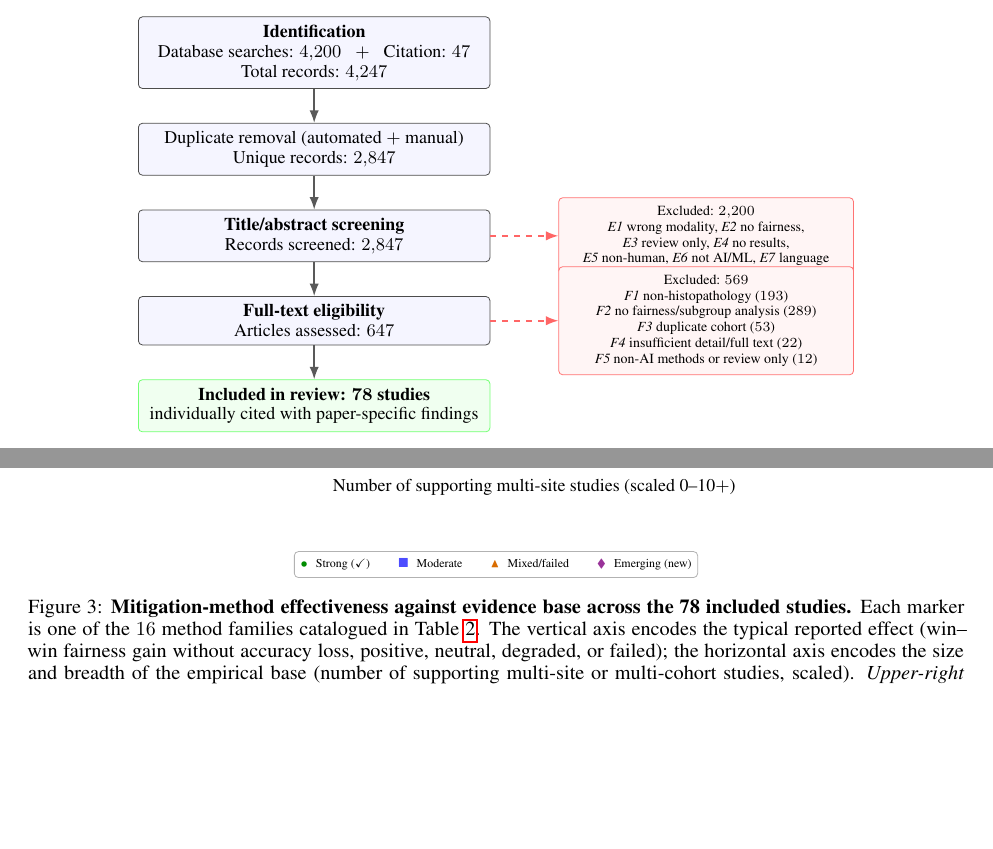
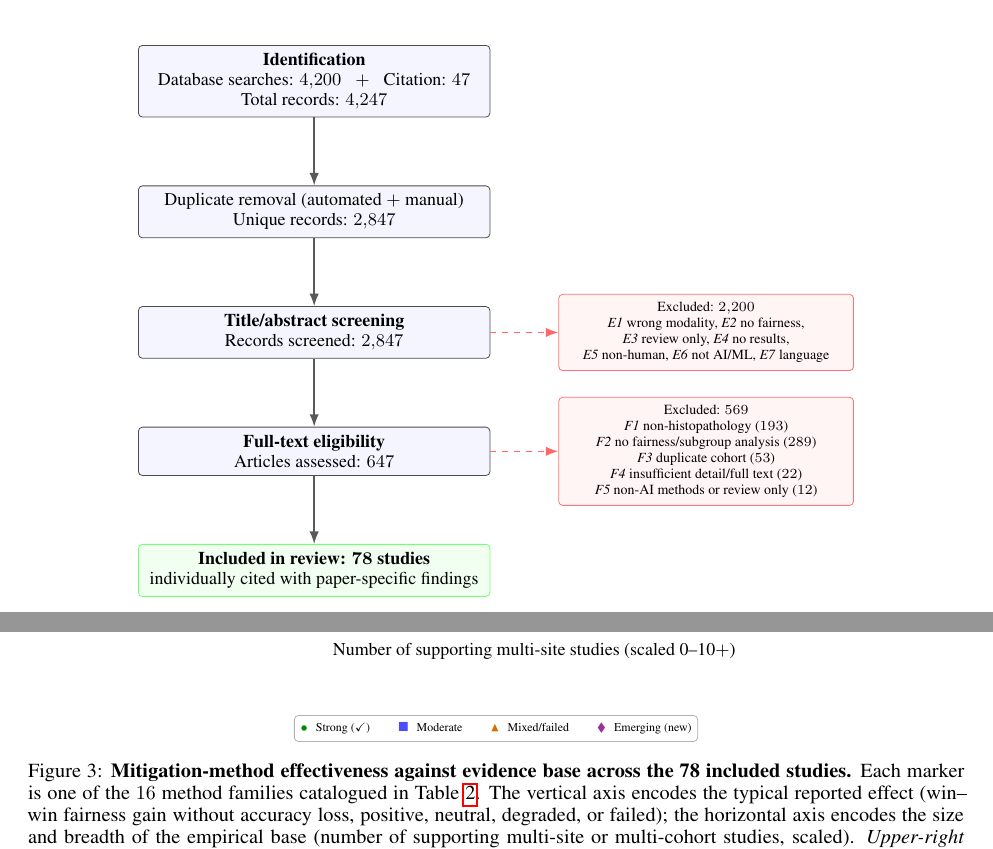
Before and after one commit to raktim-mondol/equitable-ai, a LaTeX paper (main.tex, which reads chapters/02_methods.tex): two parts of pages 3 and 8 of 25 before the commit and two parts of pages 4 and 9 of 25 after it, joined at a grey line, cut so that both start at the same text, the shorter picture padded with empty space. Compiled offline with pdfLaTeX.

Commit message:
Fix overlapping exclusion boxes in PRISMA flow diagram by increasing vertical node distance
Co-Authored-By: Claude Opus 4.7 <noreply@anthropic.com>

```diff
--- a/chapters/02_methods.tex
+++ b/chapters/02_methods.tex
@@ -57,7 +57,7 @@ included studies. Figure~\ref{fig:prisma} shows the PRISMA flow diagram.
   \centering
   \begin{tikzpicture}[
       font=\footnotesize,
-      node distance=6mm and 10mm,
+      node distance=12mm and 10mm,
       box/.style    ={rectangle, draw=black!70, rounded corners=2pt,
                        align=center, inner sep=4pt, minimum width=6.2cm,
                        fill=blue!4},
```
